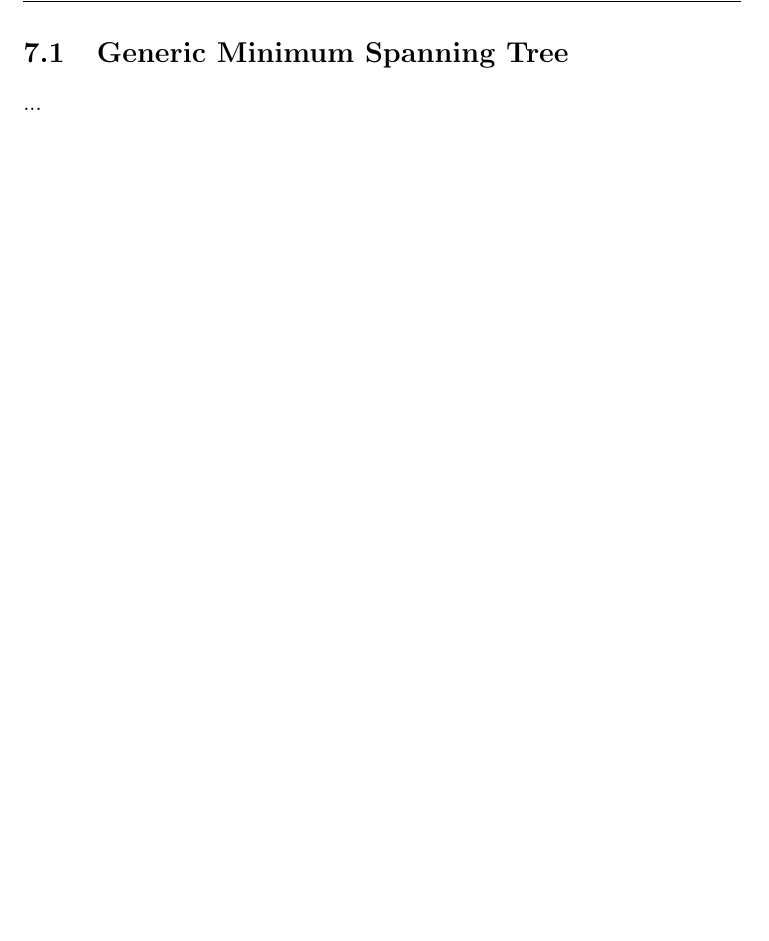
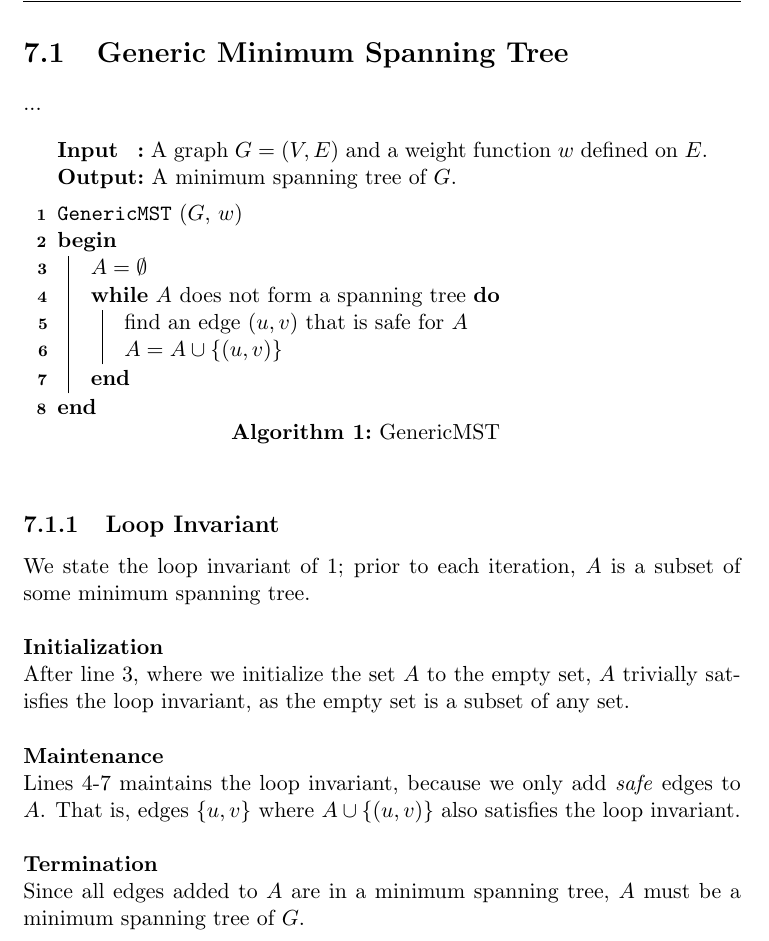
Before and after one commit to CasperBHansen/DIKU_AD_2013, a LaTeX thesis (disposition.tex, which reads minimumspanningtrees.tex): part of page 30 of 39 before the commit and part of page 30 of 41 after it, cut so that both start at the same text, the shorter picture padded with empty space. Compiled offline with pdfLaTeX.

Commit message:
Added pseudo-code for Generic-MST, along with loop invariant and proof of the latter.

```diff
--- a/minimumspanningtrees.tex
+++ b/minimumspanningtrees.tex
@@ -22,12 +22,49 @@ tree $T$ is of minimum weight.
 \section{Generic Minimum Spanning Tree}
 % p. 626, CLRS
 ...
-% TODO: pseudo-code of Generic-MST
+\begin{algorithm}
+	\label{alg:generic-mst}
+	\caption{GenericMST}
 
-% TODO: state the loop-invariant
+	\SetKwInOut{Input}{Input}
+	\SetKwInOut{Output}{Output}
 
-% TODO: prove the loop-invariant holds
+	\SetKwFunction{GenericMST}{GenericMST}
 
+	\Input{A graph $G = (V, E)$ and a weight function $w$ defined on $E$.}
+	\Output{A minimum spanning tree of $G$.}
+
+	\BlankLine
+
+	\GenericMST($G$, $w$) \\
+	\Begin
+	{
+		$A = \emptyset$ \\
+		\While{$A$ \textnormal{does not form a spanning tree}}
+		{
+			find an edge $(u, v)$ that is safe for $A$ \\
+			$A = A \cup \{(u, v)\}$
+		}
+	}
+\end{algorithm}
+\subsection{Loop Invariant}
+We state the loop invariant of \ref{alg:generic-mst}; prior to each iteration,
+$A$ is a subset of some minimum spanning tree.
+\\\\
+\noindent \textbf{Initialization} \\
+After line 3, where we initialize the set $A$ to the empty set, $A$ trivially
+satisfies the loop invariant, as the empty set is a subset of any set.
+\\\\
+\noindent \textbf{Maintenance} \\
+Lines 4-7 maintains the loop invariant, because we only add \textit{safe}
+edges to $A$. That is, edges $\{u, v\}$ where $A \cup \{(u, v)\}$ also
+satisfies the loop invariant.
+\\\\
+\noindent \textbf{Termination} \\
+Since all edges added to $A$ are in a minimum spanning tree, $A$ must be a
+minimum spanning tree of $G$.
+
+\newpage
 \section{Kruskal's Algorithm}
 % p. 631
 ...
```
